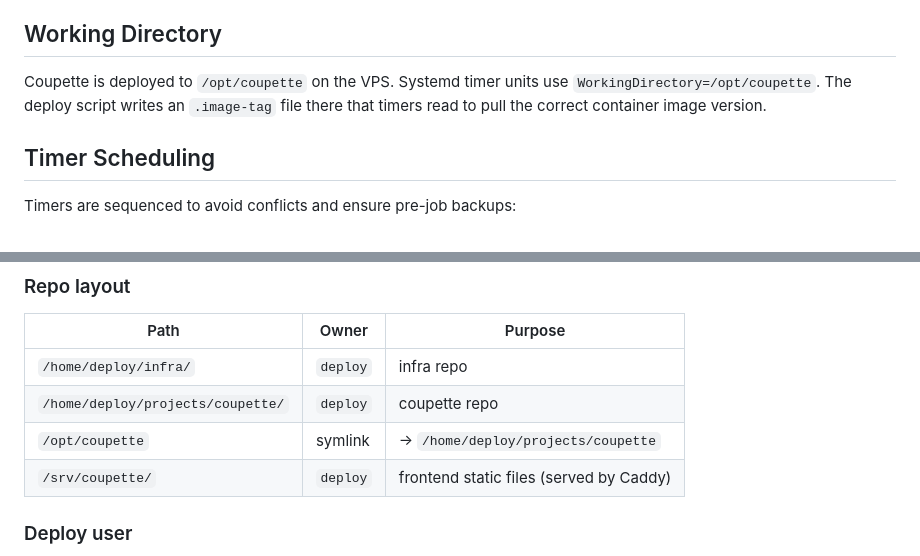
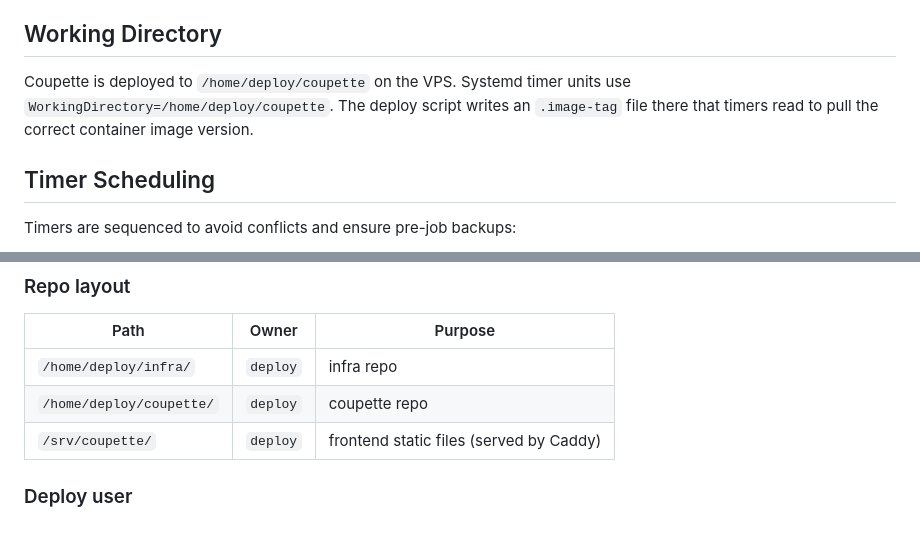
Before and after one commit to vpatrin/infra, a Markdown page: docs/APP_CONTRACT.md, 2 parts joined by grey strips. Rendered like a GitHub page; blank space fills up the shorter version.

```diff
--- a/docs/APP_CONTRACT.md
+++ b/docs/APP_CONTRACT.md
@@ -108,7 +108,7 @@ If `make restart` is run on infra, app backends may lose postgres connectivity f
 
 ## Working Directory
 
-Coupette is deployed to `/opt/coupette` on the VPS. Systemd timer units use `WorkingDirectory=/opt/coupette`. The deploy script writes an `.image-tag` file there that timers read to pull the correct container image version.
+Coupette is deployed to `/home/deploy/coupette` on the VPS. Systemd timer units use `WorkingDirectory=/home/deploy/coupette`. The deploy script writes an `.image-tag` file there that timers read to pull the correct container image version.
 
 ## Timer Scheduling
 
@@ -133,8 +133,7 @@ All timers use `Persistent=true` — if the VPS is down during the scheduled tim
 | Path | Owner | Purpose |
 | --- | --- | --- |
 | `/home/deploy/infra/` | `deploy` | infra repo |
-| `/home/deploy/projects/coupette/` | `deploy` | coupette repo |
-| `/opt/coupette` | symlink | → `/home/deploy/projects/coupette` |
+| `/home/deploy/coupette/` | `deploy` | coupette repo |
 | `/srv/coupette/` | `deploy` | frontend static files (served by Caddy) |
 
 ### Deploy user
```
Also changed, not shown: docs/guides/VPS_SETUP_GUIDE.md (+2 -9 lines).
